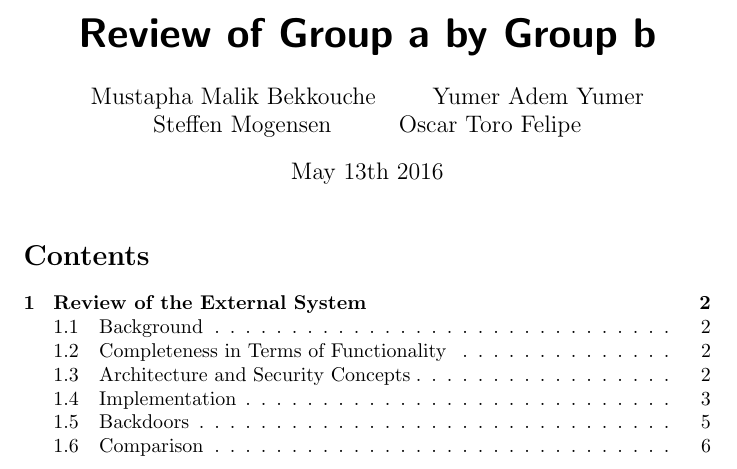
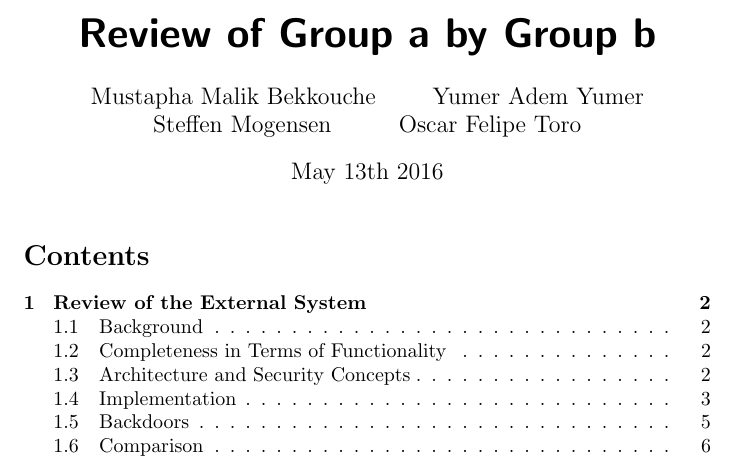
Before and after one commit to Silverbaq/itu-security, a LaTeX document (reports/review/review.tex): part of page 1 of 6, cut so that both start at the same text. Compiled offline with pdfLaTeX.

Commit message:
fix my name

```diff
--- a/reports/review/review.tex
+++ b/reports/review/review.tex
@@ -9,7 +9,7 @@
 \graphicspath{ {images/} }
 
 \title{\huge\sffamily\bfseries Review of Group a by Group b}
-\author{ Mustapha Malik Bekkouche \and Yumer Adem Yumer \and Steffen Mogensen \and Oscar Toro Felipe}
+\author{ Mustapha Malik Bekkouche \and Yumer Adem Yumer \and Steffen Mogensen \and Oscar Felipe Toro}
 \date{May 13th 2016}
 
 
```
